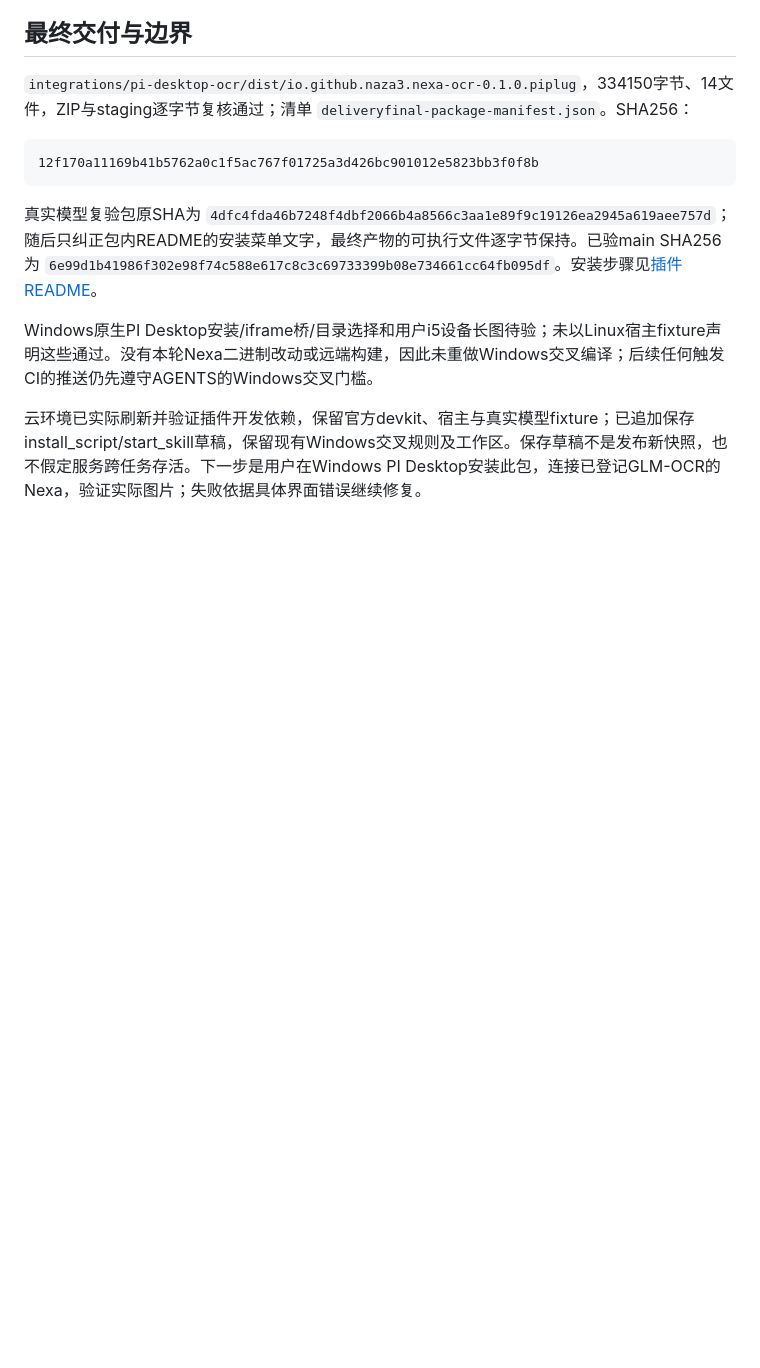
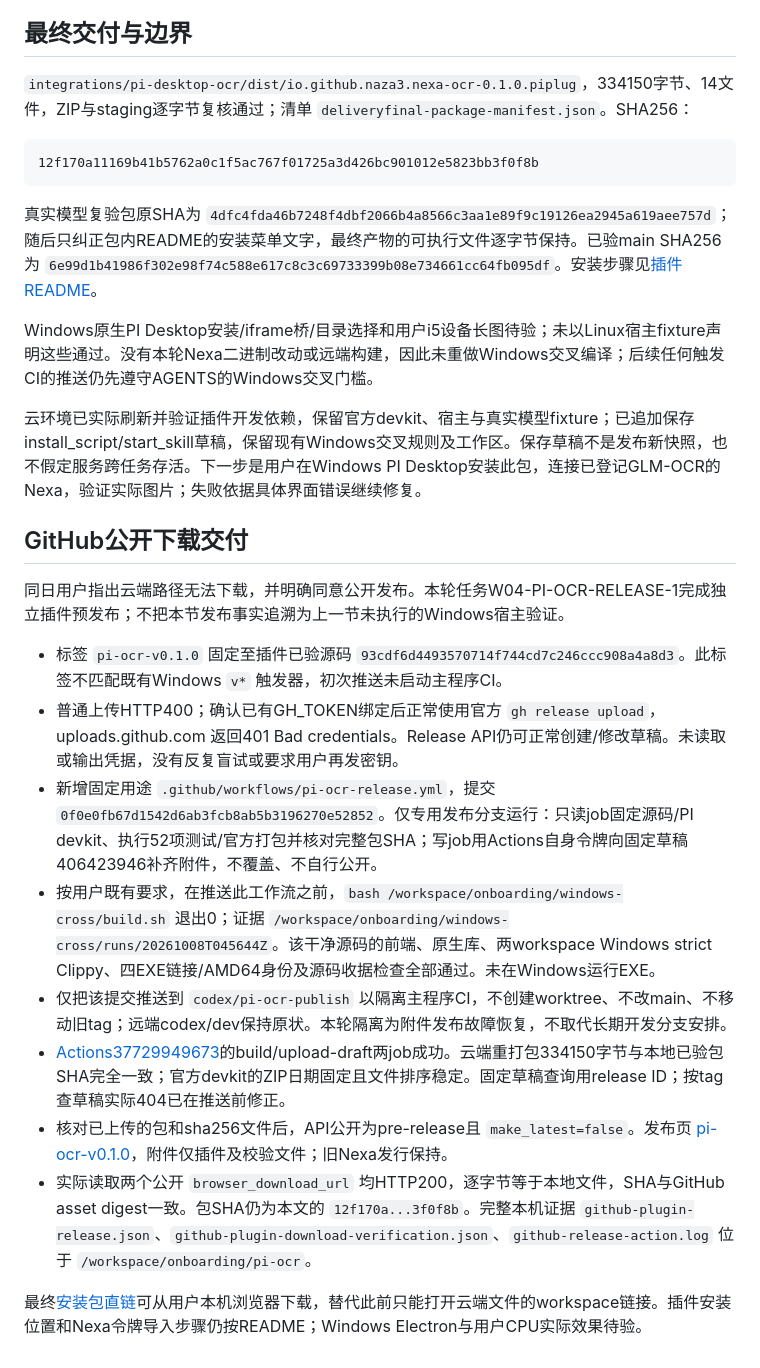
Before and after one commit to Naza3/Nexa, a Markdown page: docs/verification/2026-10-08-pi-desktop-ocr-plugin.md, the part around the change. GitHub-like rendering; blank space fills up the shorter version.

Commit message:
记录PI OCR插件公开下载与交叉构建验证

```diff
--- a/docs/verification/2026-10-08-pi-desktop-ocr-plugin.md
+++ b/docs/verification/2026-10-08-pi-desktop-ocr-plugin.md
@@ -54,3 +54,18 @@ Chromium宽度1100/700/390/300及深色外观通过早期布局检查；后续
 Windows原生PI Desktop安装/iframe桥/目录选择和用户i5设备长图待验；未以Linux宿主fixture声明这些通过。没有本轮Nexa二进制改动或远端构建，因此未重做Windows交叉编译；后续任何触发CI的推送仍先遵守AGENTS的Windows交叉门槛。
 
 云环境已实际刷新并验证插件开发依赖，保留官方devkit、宿主与真实模型fixture；已追加保存install_script/start_skill草稿，保留现有Windows交叉规则及工作区。保存草稿不是发布新快照，也不假定服务跨任务存活。下一步是用户在Windows PI Desktop安装此包，连接已登记GLM-OCR的Nexa，验证实际图片；失败依据具体界面错误继续修复。
+
+## GitHub公开下载交付
+
+同日用户指出云端路径无法下载，并明确同意公开发布。本轮任务W04-PI-OCR-RELEASE-1完成独立插件预发布；不把本节发布事实追溯为上一节未执行的Windows宿主验证。
+
+- 标签 `pi-ocr-v0.1.0` 固定至插件已验源码 `93cdf6d4493570714f744cd7c246ccc908a4a8d3`。此标签不匹配既有Windows `v*` 触发器，初次推送未启动主程序CI。
+- 普通上传HTTP400；确认已有GH_TOKEN绑定后正常使用官方 `gh release upload`，uploads.github.com 返回401 Bad credentials。Release API仍可正常创建/修改草稿。未读取或输出凭据，没有反复盲试或要求用户再发密钥。
+- 新增固定用途 `.github/workflows/pi-ocr-release.yml`，提交 `0f0e0fb67d1542d6ab3fcb8ab5b3196270e52852`。仅专用发布分支运行：只读job固定源码/PI devkit、执行52项测试/官方打包并核对完整包SHA；写job用Actions自身令牌向固定草稿406423946补齐附件，不覆盖、不自行公开。
+- 按用户既有要求，在推送此工作流之前，`bash /workspace/onboarding/windows-cross/build.sh` 退出0；证据 `/workspace/onboarding/windows-cross/runs/20261008T045644Z`。该干净源码的前端、原生库、两workspace Windows strict Clippy、四EXE链接/AMD64身份及源码收据检查全部通过。未在Windows运行EXE。
+- 仅把该提交推送到 `codex/pi-ocr-publish` 以隔离主程序CI，不创建worktree、不改main、不移动旧tag；远端codex/dev保持原状。本轮隔离为附件发布故障恢复，不取代长期开发分支安排。
+- [Actions37729949673](https://github.com/Naza3/Nexa/actions/runs/37729949673)的build/upload-draft两job成功。云端重打包334150字节与本地已验包SHA完全一致；官方devkit的ZIP日期固定且文件排序稳定。固定草稿查询用release ID；按tag查草稿实际404已在推送前修正。
+- 核对已上传的包和sha256文件后，API公开为pre-release且 `make_latest=false`。发布页 [pi-ocr-v0.1.0](https://github.com/Naza3/Nexa/releases/tag/pi-ocr-v0.1.0)，附件仅插件及校验文件；旧Nexa发行保持。
+- 实际读取两个公开 `browser_download_url` 均HTTP200，逐字节等于本地文件，SHA与GitHub asset digest一致。包SHA仍为本文的 `12f170a...3f0f8b`。完整本机证据 `github-plugin-release.json`、`github-plugin-download-verification.json`、`github-release-action.log` 位于 `/workspace/onboarding/pi-ocr`。
+
+最终[安装包直链](https://github.com/Naza3/Nexa/releases/download/pi-ocr-v0.1.0/io.github.naza3.nexa-ocr-0.1.0.piplug)可从用户本机浏览器下载，替代此前只能打开云端文件的workspace链接。插件安装位置和Nexa令牌导入步骤仍按README；Windows Electron与用户CPU实际效果待验。
```
Also changed, not shown: PROJECT_STATE.md (+6 -0 lines).
